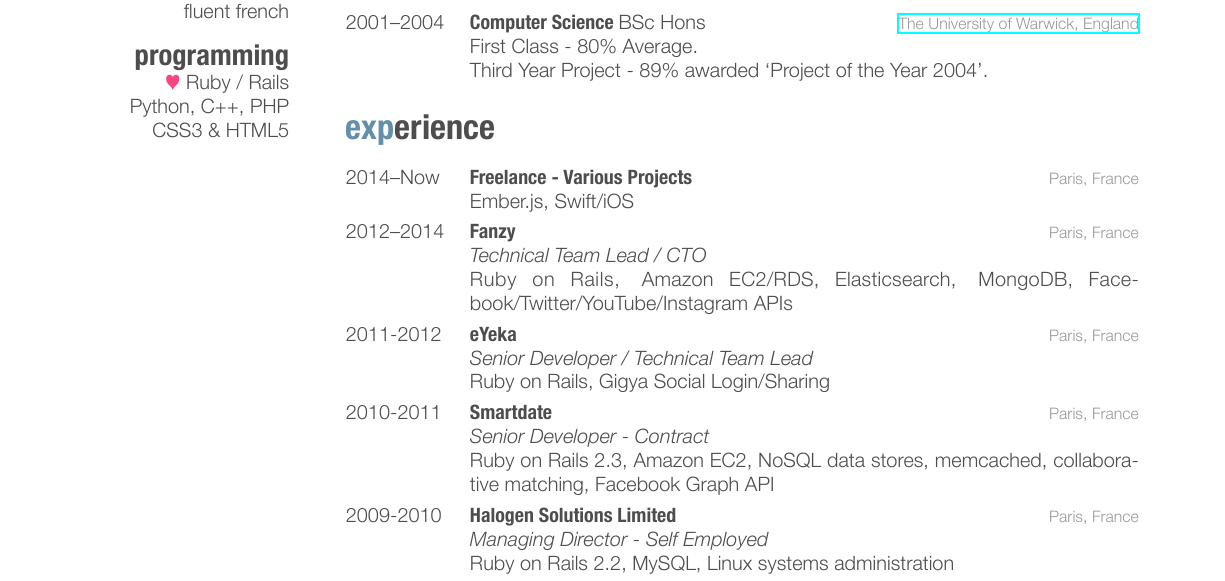
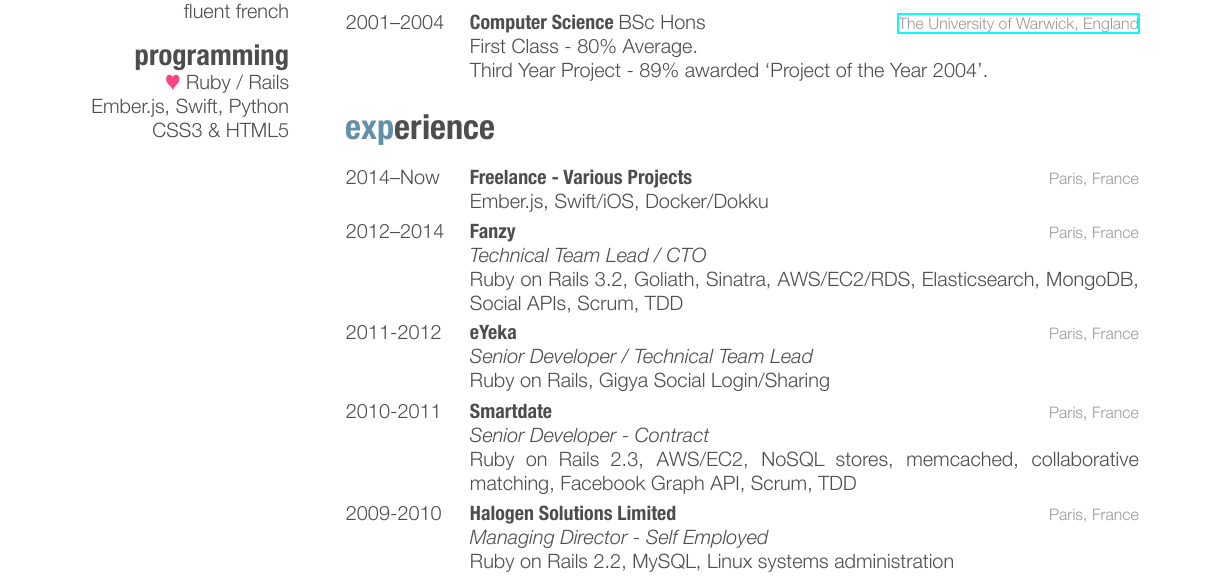
Before and after one commit to watsonbox/cv, a LaTeX CV (cv.tex): part of the page, cut so that both start at the same text. The pictures show the PDF file cv.pdf that the author committed with the source.

Commit message:
Skills updates

```diff
--- a/cv.tex
+++ b/cv.tex
@@ -42,7 +42,7 @@ english mother tongue
 fluent french
 \section{programming}
 {\color{red} $\varheartsuit$} Ruby / Rails
-Python, C++, PHP
+Ember.js, Swift, Python
 CSS3 \& HTML5
 \end{aside}
 
@@ -79,14 +79,14 @@ Third Year Project - 89\% awarded `Project of the Year 2004'.}
 {2014--Now}
 {Freelance - Various Projects}
 {Paris, France}
-{Ember.js, Swift/iOS}
+{Ember.js, Swift/iOS, Docker/Dokku}
 %------------------------------------------------
 \entry
 {2012--2014}
 {Fanzy}
 {Paris, France}
 {\emph{Technical Team Lead / CTO} \\
-{\color{green}Ruby on Rails, Amazon EC2/RDS, Elasticsearch, MongoDB, Facebook/Twitter/YouTube/Instagram APIs}}
+{\color{green}Ruby on Rails 3.2, Goliath, Sinatra, AWS/EC2/RDS, Elasticsearch, MongoDB, Social APIs, Scrum, TDD}}
 %------------------------------------------------
 \entry
 {2011-2012}
@@ -100,7 +100,7 @@ Ruby on Rails, Gigya Social Login/Sharing}
 {Smartdate}
 {Paris, France}
 {\emph{Senior Developer - Contract} \\
-Ruby on Rails 2.3, Amazon EC2, NoSQL data stores, memcached, collaborative matching, Facebook Graph API}
+Ruby on Rails 2.3, AWS/EC2, NoSQL stores, memcached, collaborative matching, Facebook Graph API, Scrum, TDD}
 %------------------------------------------------
 \entry
 {2009-2010}
```
Also changed, not shown: cv.pdf, cv.tex (4 more changed lines).
